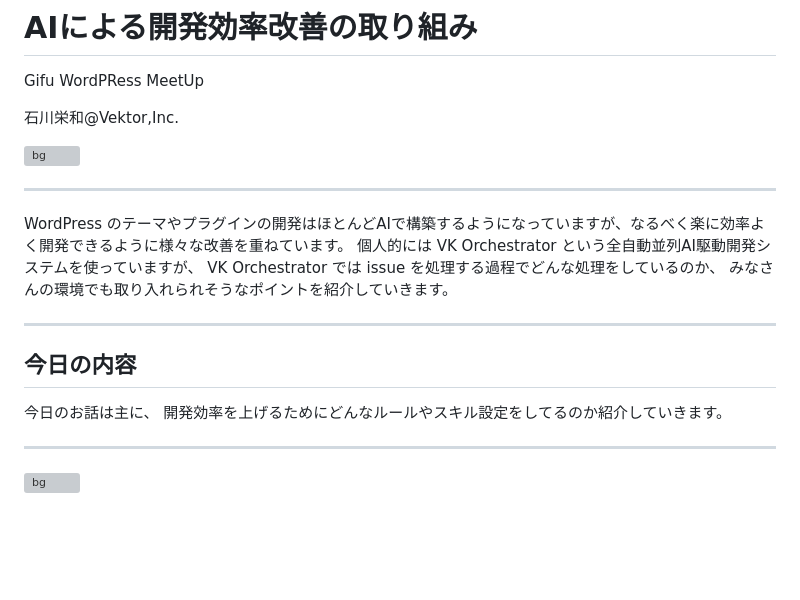
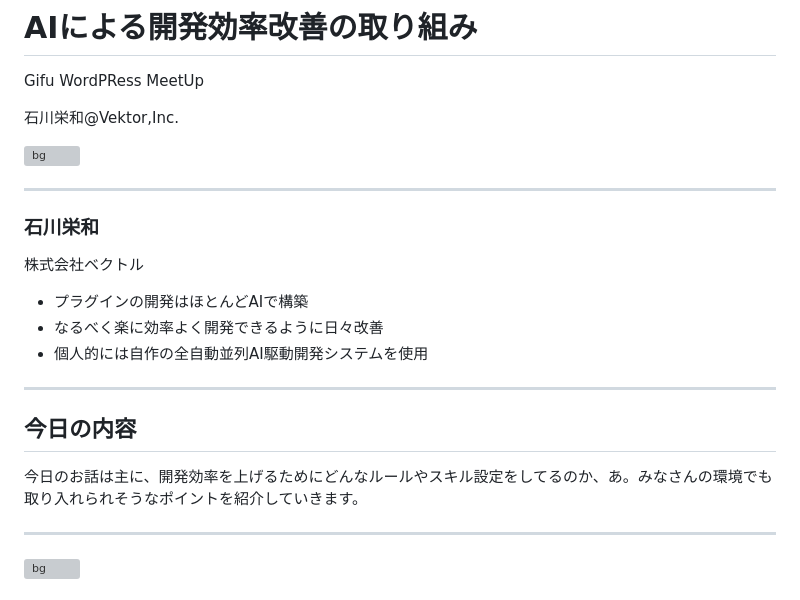
Before and after one commit to vektor-inc/slide, a Markdown page: main-slide.md, the part around the change printed below. Rendered like a GitHub page; blank space fills up the shorter version; grey boxes are pictures that could not be loaded.

Commit message:
とりこみ

```diff
--- a/main-slide.md
+++ b/main-slide.md
@@ -22,17 +22,19 @@ Gifu WordPRess MeetUp
 
 ---
 
-WordPress のテーマやプラグインの開発はほとんどAIで構築するようになっていますが、なるべく楽に効率よく開発できるように様々な改善を重ねています。
-個人的には VK Orchestrator という全自動並列AI駆動開発システムを使っていますが、
-VK Orchestrator では issue を処理する過程でどんな処理をしているのか、
-みなさんの環境でも取り入れられそうなポイントを紹介していきます。
+### 石川栄和
+
+株式会社ベクトル
+
+* プラグインの開発はほとんどAIで構築
+* なるべく楽に効率よく開発できるように日々改善
+* 個人的には自作の全自動並列AI駆動開発システムを使用
 
 ---
 
 ## 今日の内容
 
-今日のお話は主に、
-開発効率を上げるためにどんなルールやスキル設定をしてるのか紹介していきます。
+今日のお話は主に、開発効率を上げるためにどんなルールやスキル設定をしてるのか、あ。みなさんの環境でも取り入れられそうなポイントを紹介していきます。
 
 ---
 
```
Also changed, not shown: other parts of main-slide.md (+8 -0 lines), images/e2e-catalog-1.png (added), images/e2e-catalog-2.png (added).
